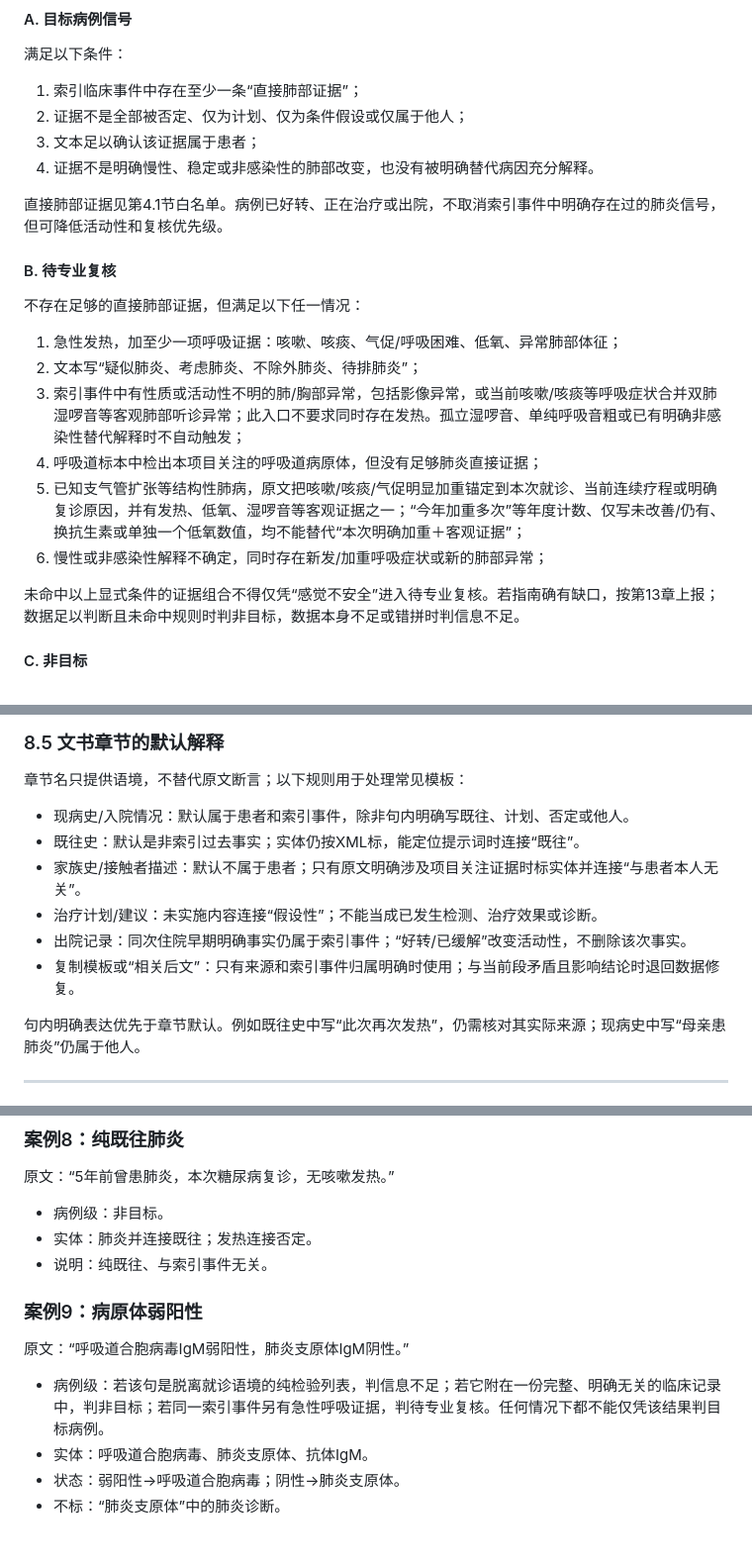
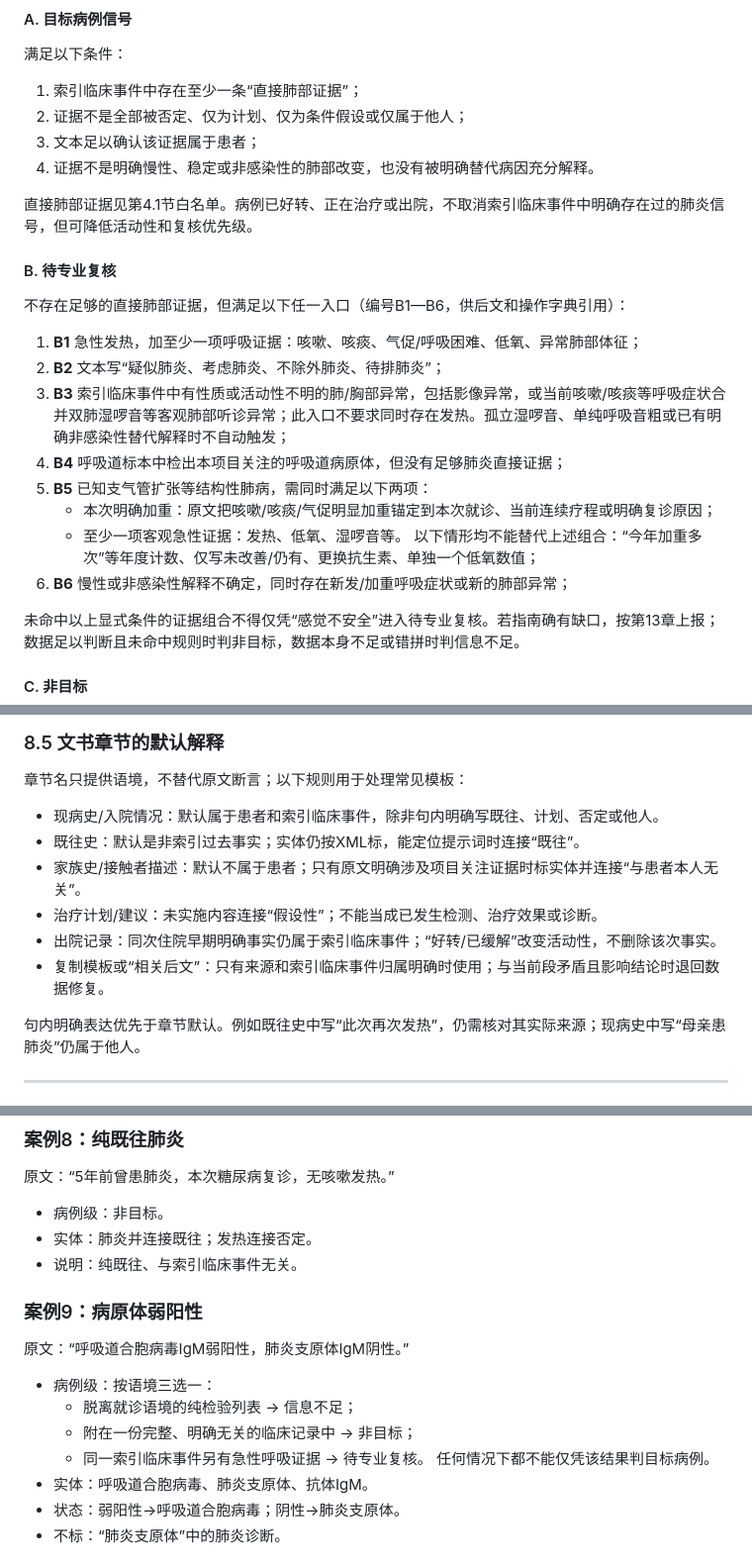
Before and after one commit to sepmein/emr_structured_annotation, a Markdown page: annotation_agent_workflow/guides/annotation_guide_v2.1.0.md, 3 parts joined by grey strips. Shown at 99% size. Rendered like a GitHub page.

```diff
--- a/annotation_agent_workflow/guides/annotation_guide_v2.1.0.md
+++ b/annotation_agent_workflow/guides/annotation_guide_v2.1.0.md
@@ -166,18 +204,21 @@
 3. 文本足以确认该证据属于患者；
 4. 证据不是明确慢性、稳定或非感染性的肺部改变，也没有被明确替代病因充分解释。
 
-直接肺部证据见第4.1节白名单。病例已好转、正在治疗或出院，不取消索引事件中明确存在过的肺炎信号，但可降低活动性和复核优先级。
+直接肺部证据见第4.1节白名单。病例已好转、正在治疗或出院，不取消索引临床事件中明确存在过的肺炎信号，但可降低活动性和复核优先级。
 
 #### B. 待专业复核
 
-不存在足够的直接肺部证据，但满足以下任一情况：
+不存在足够的直接肺部证据，但满足以下任一入口（编号B1—B6，供后文和操作字典引用）：
 
-1. 急性发热，加至少一项呼吸证据：咳嗽、咳痰、气促/呼吸困难、低氧、异常肺部体征；
-2. 文本写“疑似肺炎、考虑肺炎、不除外肺炎、待排肺炎”；
-3. 索引事件中有性质或活动性不明的肺/胸部异常，包括影像异常，或当前咳嗽/咳痰等呼吸症状合并双肺湿啰音等客观肺部听诊异常；此入口不要求同时存在发热。孤立湿啰音、单纯呼吸音粗或已有明确非感染性替代解释时不自动触发；
-4. 呼吸道标本中检出本项目关注的呼吸道病原体，但没有足够肺炎直接证据；
-5. 已知支气管扩张等结构性肺病，原文把咳嗽/咳痰/气促明显加重锚定到本次就诊、当前连续疗程或明确复诊原因，并有发热、低氧、湿啰音等客观证据之一；“今年加重多次”等年度计数、仅写未改善/仍有、换抗生素或单独一个低氧数值，均不能替代“本次明确加重＋客观证据”；
-6. 慢性或非感染性解释不确定，同时存在新发/加重呼吸症状或新的肺部异常；
+1. **B1** 急性发热，加至少一项呼吸证据：咳嗽、咳痰、气促/呼吸困难、低氧、异常肺部体征；
+2. **B2** 文本写“疑似肺炎、考虑肺炎、不除外肺炎、待排肺炎”；
+3. **B3** 索引临床事件中有性质或活动性不明的肺/胸部异常，包括影像异常，或当前咳嗽/咳痰等呼吸症状合并双肺湿啰音等客观肺部听诊异常；此入口不要求同时存在发热。孤立湿啰音、单纯呼吸音粗或已有明确非感染性替代解释时不自动触发；
+4. **B4** 呼吸道标本中检出本项目关注的呼吸道病原体，但没有足够肺炎直接证据；
+5. **B5** 已知支气管扩张等结构性肺病，需同时满足以下两项：
+   - 本次明确加重：原文把咳嗽/咳痰/气促明显加重锚定到本次就诊、当前连续疗程或明确复诊原因；
+   - 至少一项客观急性证据：发热、低氧、湿啰音等。
+   以下情形均不能替代上述组合：“今年加重多次”等年度计数、仅写未改善/仍有、更换抗生素、单独一个低氧数值；
+6. **B6** 慢性或非感染性解释不确定，同时存在新发/加重呼吸症状或新的肺部异常；
 
 未命中以上显式条件的证据组合不得仅凭“感觉不安全”进入待专业复核。若指南确有缺口，按第13章上报；数据足以判断且未命中规则时判非目标，数据本身不足或错拼时判信息不足。
 
@@ -697,12 +738,12 @@ A族链球菌、百日咳鲍特菌、肺炎链球菌、流感嗜血杆菌、军
 
 章节名只提供语境，不替代原文断言；以下规则用于处理常见模板：
 
-- 现病史/入院情况：默认属于患者和索引事件，除非句内明确写既往、计划、否定或他人。
+- 现病史/入院情况：默认属于患者和索引临床事件，除非句内明确写既往、计划、否定或他人。
 - 既往史：默认是非索引过去事实；实体仍按XML标，能定位提示词时连接“既往”。
 - 家族史/接触者描述：默认不属于患者；只有原文明确涉及项目关注证据时标实体并连接“与患者本人无关”。
 - 治疗计划/建议：未实施内容连接“假设性”；不能当成已发生检测、治疗效果或诊断。
-- 出院记录：同次住院早期明确事实仍属于索引事件；“好转/已缓解”改变活动性，不删除该次事实。
-- 复制模板或“相关后文”：只有来源和索引事件归属明确时使用；与当前段矛盾且影响结论时退回数据修复。
+- 出院记录：同次住院早期明确事实仍属于索引临床事件；“好转/已缓解”改变活动性，不删除该次事实。
+- 复制模板或“相关后文”：只有来源和索引临床事件归属明确时使用；与当前段矛盾且影响结论时退回数据修复。
 
 句内明确表达优先于章节默认。例如既往史中写“此次再次发热”，仍需核对其实际来源；现病史中写“母亲患肺炎”仍属于他人。
 
@@ -1006,7 +1047,7 @@ Label Studio当前 `Relation` 标签文档只定义关系值和显示颜色，
 
 - 病例级：非目标。
 - 实体：肺炎并连接既往；发热连接否定。
-- 说明：纯既往、与索引事件无关。
+- 说明：纯既往、与索引临床事件无关。
 
 
 
@@ -1014,7 +1055,11 @@ Label Studio当前 `Relation` 标签文档只定义关系值和显示颜色，
 
 原文：“呼吸道合胞病毒IgM弱阳性，肺炎支原体IgM阴性。”
 
-- 病例级：若该句是脱离就诊语境的纯检验列表，判信息不足；若它附在一份完整、明确无关的临床记录中，判非目标；若同一索引事件另有急性呼吸证据，判待专业复核。任何情况下都不能仅凭该结果判目标病例。
+- 病例级：按语境三选一：
+  - 脱离就诊语境的纯检验列表 → 信息不足；
+  - 附在一份完整、明确无关的临床记录中 → 非目标；
+  - 同一索引临床事件另有急性呼吸证据 → 待专业复核。
+  任何情况下都不能仅凭该结果判目标病例。
 - 实体：呼吸道合胞病毒、肺炎支原体、抗体IgM。
 - 状态：弱阳性→呼吸道合胞病毒；阴性→肺炎支原体。
 - 不标：“肺炎支原体”中的肺炎诊断。
```
Also changed, not shown: other parts of annotation_agent_workflow/guides/annotation_guide_v2.1.0.md (+54 -15 lines), annotation_agent_workflow/guides/label_dictionary_v2.1.0.md (+42 -22 lines).
